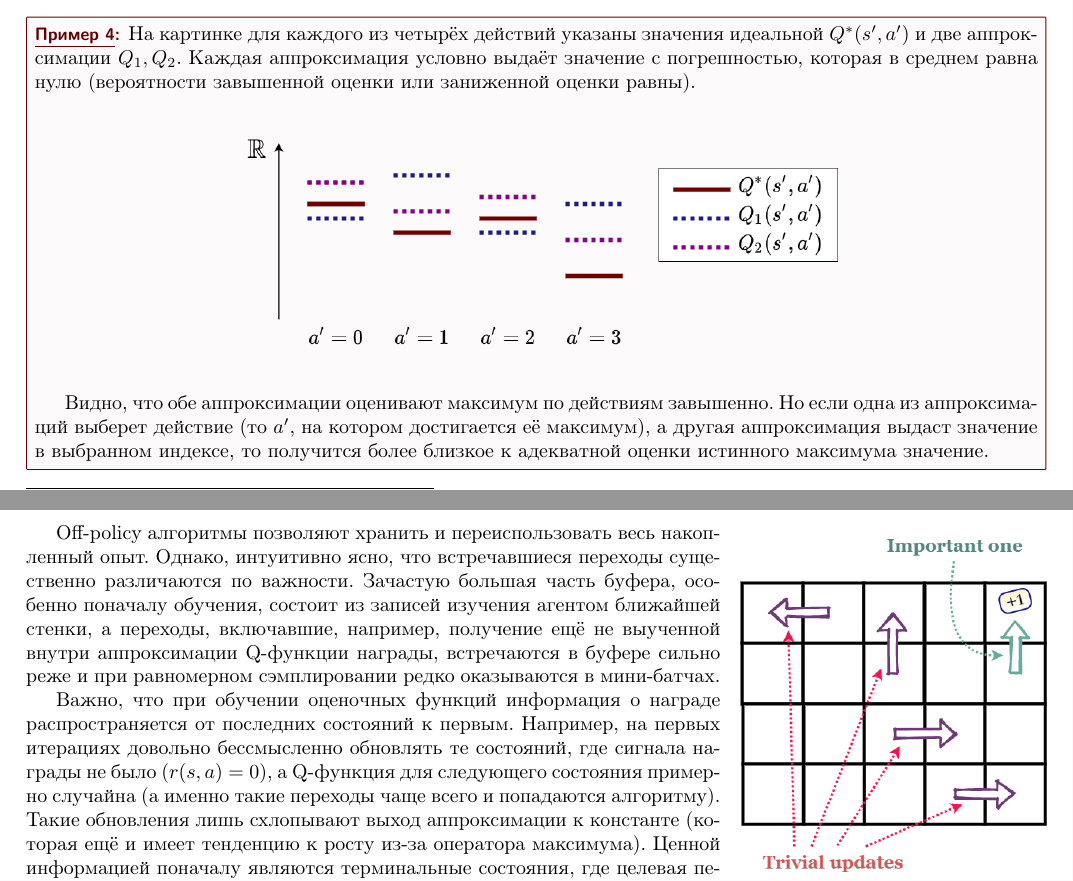
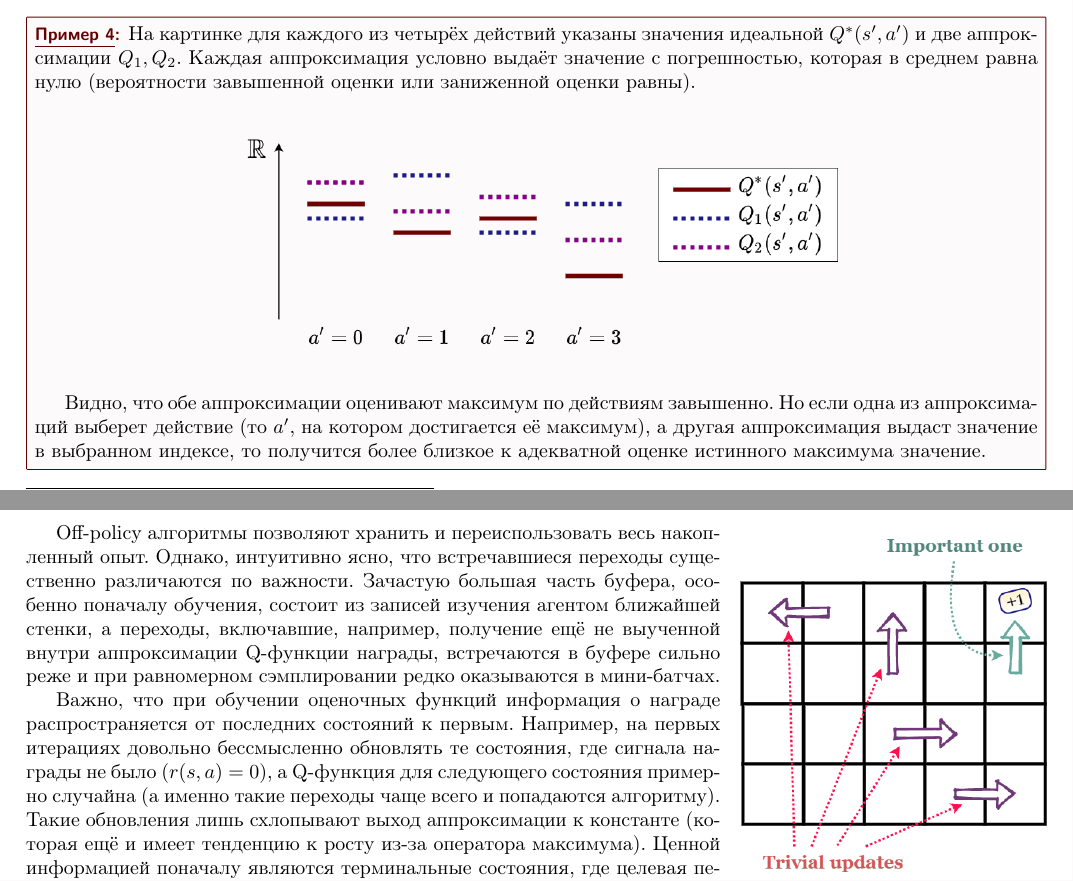
Before and after one commit to FortsAndMills/RL-Theory-book, a LaTeX document (src/4.ValueBased/4.0.Chapter.tex, which reads src/4.ValueBased/4.2.Modifications.tex): two parts of pages 9 and 13 of 36, joined at a grey line, cut so that both start at the same text. Compiled offline with pdfLaTeX.

Commit message:
Typo fix

```diff
--- a/src/4.ValueBased/4.2.Modifications.tex
+++ b/src/4.ValueBased/4.2.Modifications.tex
@@ -63,7 +63,7 @@ $$\textcolor{ChadPurple}{y_2}(\T ) \coloneqq r + \gamma \textcolor{ChadBlue}{Q_{
     \includegraphics[width=0.6\textwidth]{Images/OverestimationIssue.png}
 \end{center}
 
-Видно, что обе аппроксимации оценивают максимум по действиям завышенно. Но если одна из аппроксимаций выберет действие (то $a'$, на котором достигается её максимум), а другая аппроксимация выдаст значение в выбранном индексе, то получится более близкое к адекватной оценки истинного максимума значение.
+Видно, что обе аппроксимации оценивают максимум по действиям завышенно. Но если одна из аппроксимаций выберет действие (то $a'$, на котором достигается её максимум), а другая аппроксимация выдаст значение в выбранном индексе, то получится более близкое к адекватной оценке истинного максимума значение.
 \end{example}
 
 \subsection{Twin DQN}\label{subsec:clippedtwin}
@@ -215,7 +215,7 @@ $$\eps \coloneqq f(\eps_1) f(\eps_2)^T$$
 
 Off-policy алгоритмы позволяют хранить и переиспользовать весь накопленный опыт. Однако, интуитивно ясно, что встречавшиеся переходы существенно различаются по важности. Зачастую большая часть буфера, особенно поначалу обучения, состоит из записей изучения агентом ближайшей стенки, а переходы, включавшие, например, получение ещё не выученной внутри аппроксимации Q-функции награды, встречаются в буфере сильно реже и при равномерном сэмплировании редко оказываются в мини-батчах.
 
-Важно, что при обучении оценочных функций информация о награде распространяется от последних состояний к первым. Например, на первых итерациях довольно бессмысленно обновлять те состояний, где сигнала награды не было ($r(s, a) \HM= 0$), а Q-функция для следующего состояния примерно случайна (а именно такие переходы чаще всего и попадаются алгоритму). Такие обновления лишь схлопывают выход аппроксимации к константе (которая ещё и имеет тенденцию к росту из-за оператора максимума). Ценной информацией поначалу являются терминальные состояния, где целевая переменная по определению равна $y(\T ) = r(s, a)$ и является абсолютно точным значением $Q^*(s, a)$. Типично, что на таких переходах значения временной разницы (лосса DQN) довольно высоко. Аналогичная ситуация в принципе справедлива для любых наград, которые для агента новы и ещё не распространились в аппроксимацию через уравнение Беллмана.
+Важно, что при обучении оценочных функций информация о награде распространяется от последних состояний к первым. Например, на первых итерациях довольно бессмысленно обновлять те состояния, где сигнала награды не было ($r(s, a) \HM= 0$), а Q-функция для следующего состояния примерно случайна (а именно такие переходы чаще всего и попадаются алгоритму). Такие обновления лишь схлопывают выход аппроксимации к константе (которая ещё и имеет тенденцию к росту из-за оператора максимума). Ценной информацией поначалу являются терминальные состояния, где целевая переменная по определению равна $y(\T ) = r(s, a)$ и является абсолютно точным значением $Q^*(s, a)$. Типично, что на таких переходах значения временной разницы (лосса DQN) довольно высоко. Аналогичная ситуация в принципе справедлива для любых наград, которые для агента новы и ещё не распространились в аппроксимацию через уравнение Беллмана.
 
 Очень хочется сэмплировать переходы из буфера не равномерно, а приоритизировано. Приоритет установим, например, следующим образом:
 \begin{equation}\label{priority}
```
